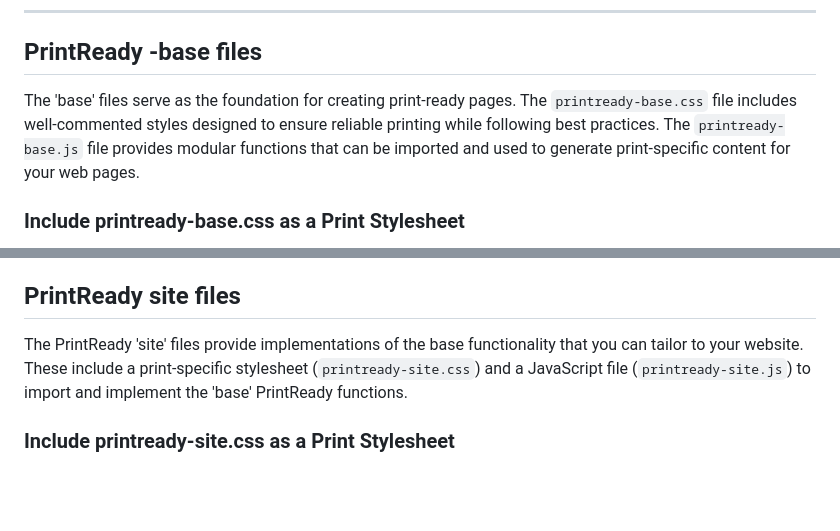
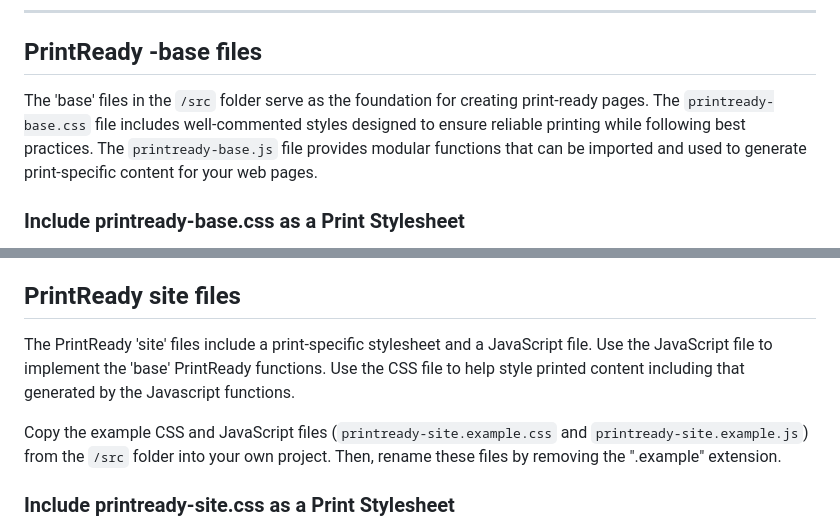
Before and after one commit to GOVTNZ/print-ready, a Markdown page: README.md, 2 parts joined by grey strips. Drawn GitHub-style; blank space fills up the shorter version.

Commit message:
WIP instructions

```diff
--- a/README.md
+++ b/README.md
@@ -26,7 +26,7 @@ This section details how to integrate **PrintReady** into your website to optimi
 ---
 
 ## PrintReady -base files
-The 'base' files serve as the foundation for creating print-ready pages. The `printready-base.css` file includes well-commented styles designed to ensure reliable printing while following best practices. The `printready-base.js` file provides modular functions that can be imported and used to generate print-specific content for your web pages.
+The 'base' files in the `/src` folder serve as the foundation for creating print-ready pages. The `printready-base.css` file includes well-commented styles designed to ensure reliable printing while following best practices. The `printready-base.js` file provides modular functions that can be imported and used to generate print-specific content for your web pages.
 
 
 ### Include printready-base.css as a Print Stylesheet
@@ -48,7 +48,9 @@ The 'base' files serve as the foundation for creating print-ready pages. The `pr
 2. **Explanation:** The `type="module"` attribute allows you to export the PrintReady ES6 modules without blocking the page rendering process while they are being fetched and executed.
 
 ## PrintReady site files
-The PrintReady 'site' files provide implementations of the base functionality that you can tailor to your website. These include a print-specific stylesheet  (`printready-site.css`) and a JavaScript file (`printready-site.js`) to import  and implement the 'base' PrintReady functions.
+The PrintReady 'site' files include a print-specific stylesheet and a JavaScript file. Use the JavaScript file to implement the 'base' PrintReady functions. Use the CSS file to help style printed content including that generated by the Javascript functions.
+
+Copy the example CSS and JavaScript files (`printready-site.example.css` and `printready-site.example.js`) from the `/src` folder into your own project. Then, rename these files by removing the ".example" extension.
 
 ### Include printready-site.css as a Print Stylesheet
 1. The `printready-site.css` file contains styles for components created by the JavaScript functionality and common site elements, such as breadcrumbs. Adjust the selectors in this stylesheet to align with your website's markup.
```
